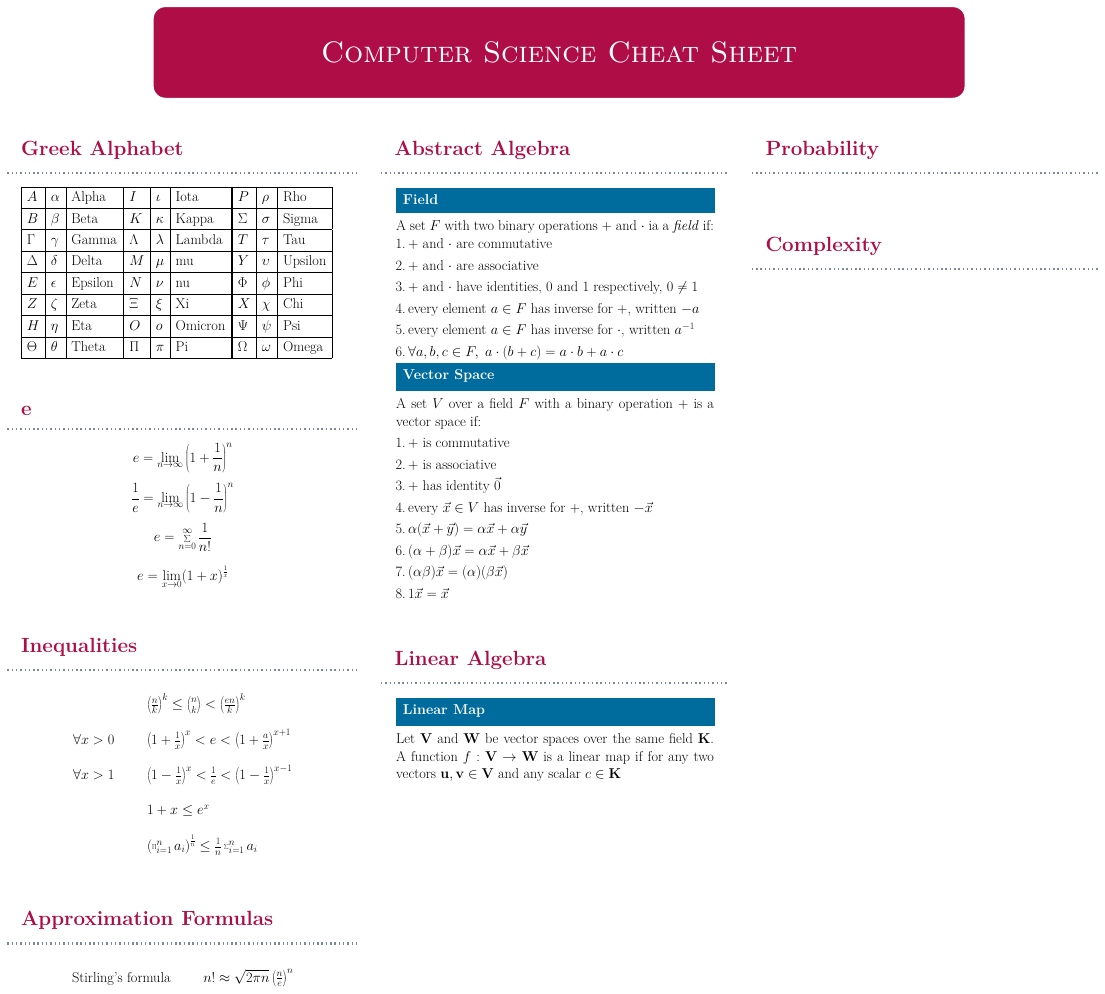
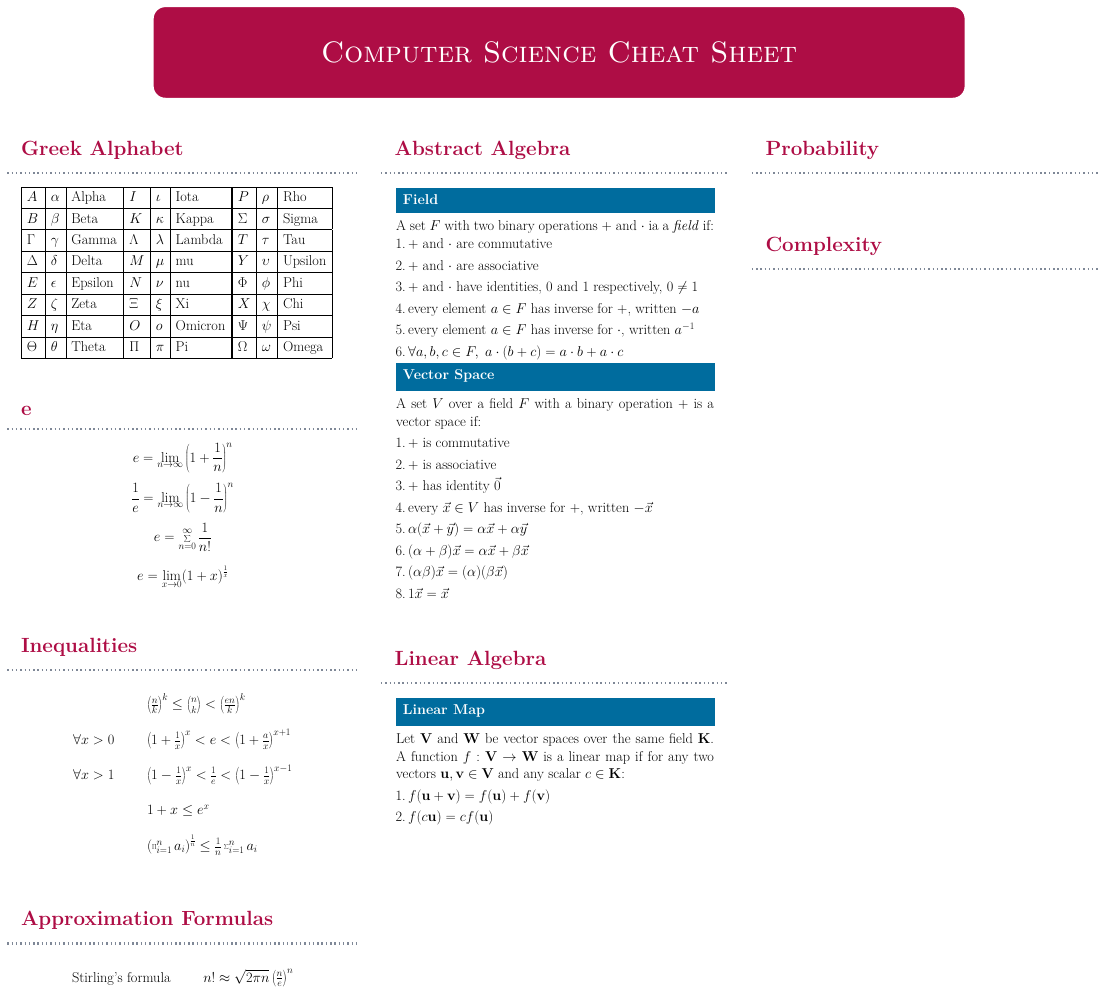
Before and after one commit to Gilad-Kutiel-PhD/Poster-cscs, a LaTeX poster (document.tex, which reads innerblock-linear-map.tex): the whole page. Compiled offline with pdfLaTeX; a LaTeX package or settings file that is missing is left out.

Commit message:
linear map

```diff
--- a/innerblock-linear-map.tex
+++ b/innerblock-linear-map.tex
@@ -2,5 +2,9 @@
 \innerblock{Linear Map}{
 Let $\mathbf{V}$ and $\mathbf{W}$ be vector spaces over the same field $\mathbf{K}$.
 A function $f:\mathbf{V} \to \mathbf{W}$ is a linear map if
-for any two vectors $\mathbf{u}, \mathbf{v} \in \mathbf{V}$ and any scalar $c \in \mathbf{K}$
+for any two vectors $\mathbf{u}, \mathbf{v} \in \mathbf{V}$ and any scalar $c \in \mathbf{K}$:
+\begin{enumerate}
+  \item $f(\mathbf{u} + \mathbf{v}) = f(\mathbf{u}) + f(\mathbf{v})$
+  \item $f(c \mathbf{u}) = c f(\mathbf{u})$
+\end{enumerate}
 }
```
Also changed, not shown: cscs.pdf.
